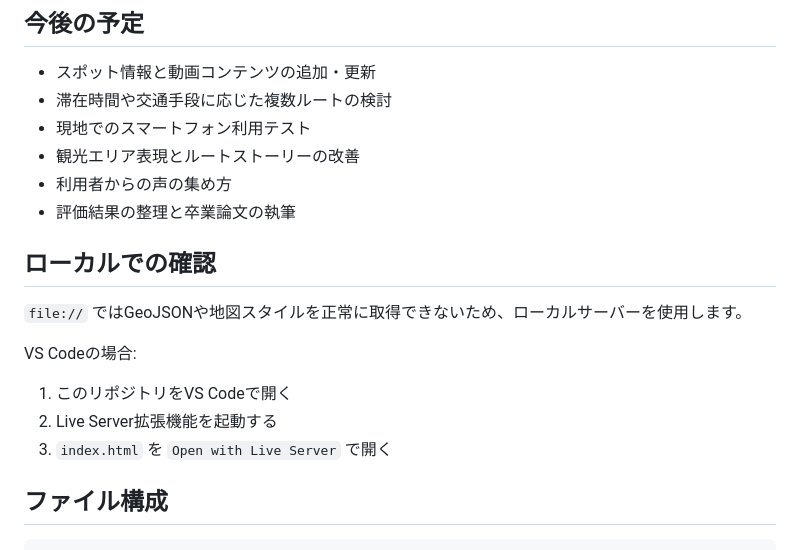
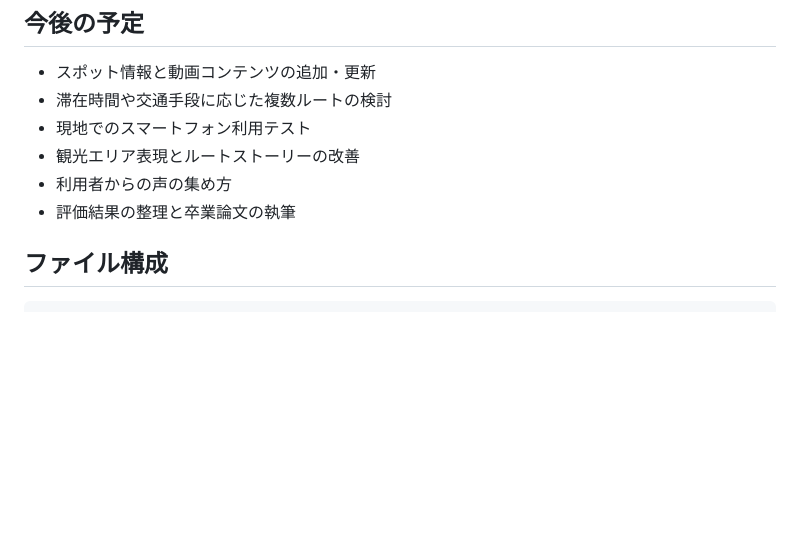
Before and after one commit to furuhashilab/2026gsc_ShotaArakawa, a Markdown page: README.md, the part around the change. GitHub-like rendering; blank space fills up the shorter version.

Commit message:
Remove local verification section from README
Removed local verification instructions for using Live Server in VS Code.

```diff
--- a/README.md
+++ b/README.md
@@ -90,15 +90,7 @@ Web地図は観光地の位置関係を把握しやすい一方、現地の雰
 - 利用者からの声の集め方
 - 評価結果の整理と卒業論文の執筆
 
-## ローカルでの確認
 
-`file://` ではGeoJSONや地図スタイルを正常に取得できないため、ローカルサーバーを使用します。
-
-VS Codeの場合:
-
-1. このリポジトリをVS Codeで開く
-2. Live Server拡張機能を起動する
-3. `index.html` を `Open with Live Server` で開く
 
 ## ファイル構成
 
```
